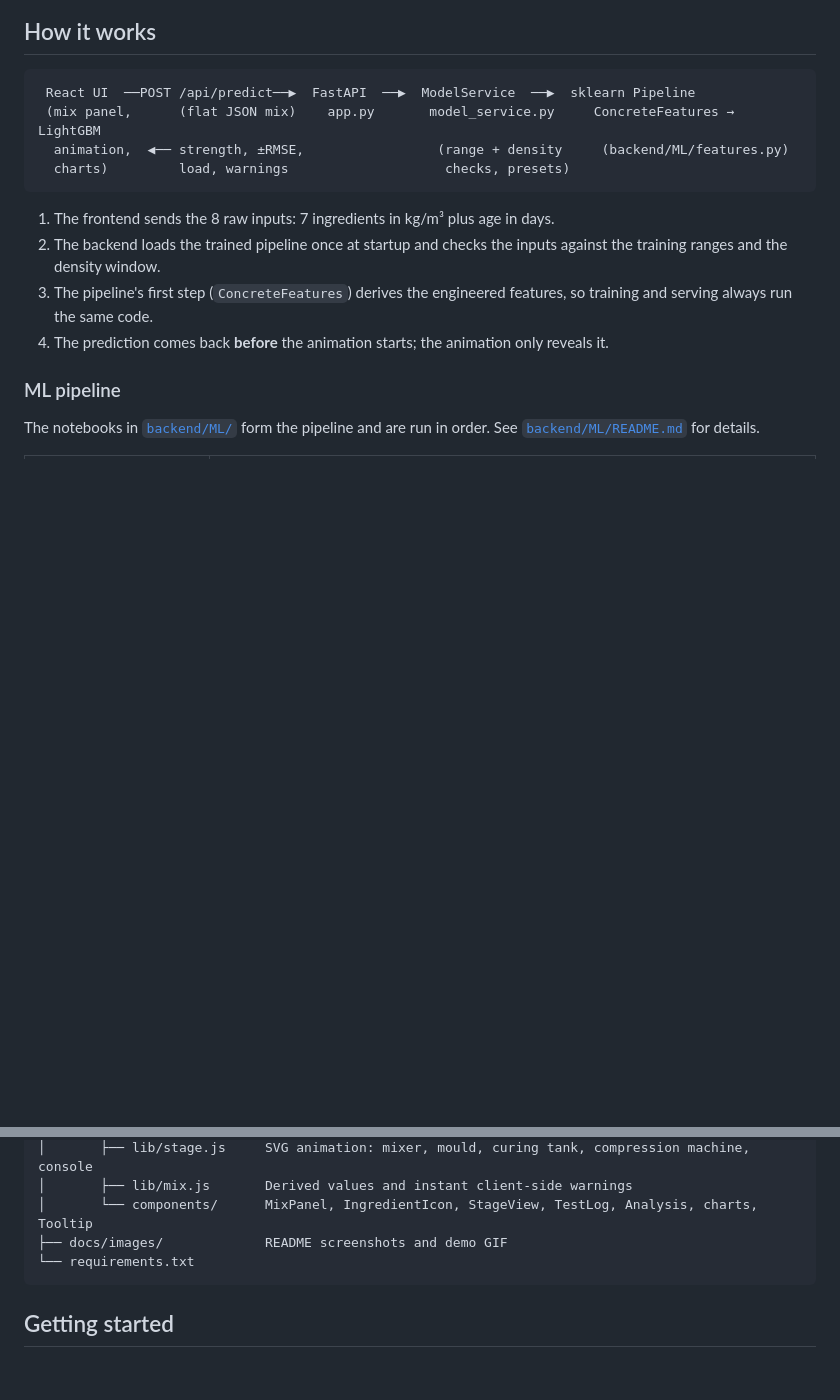
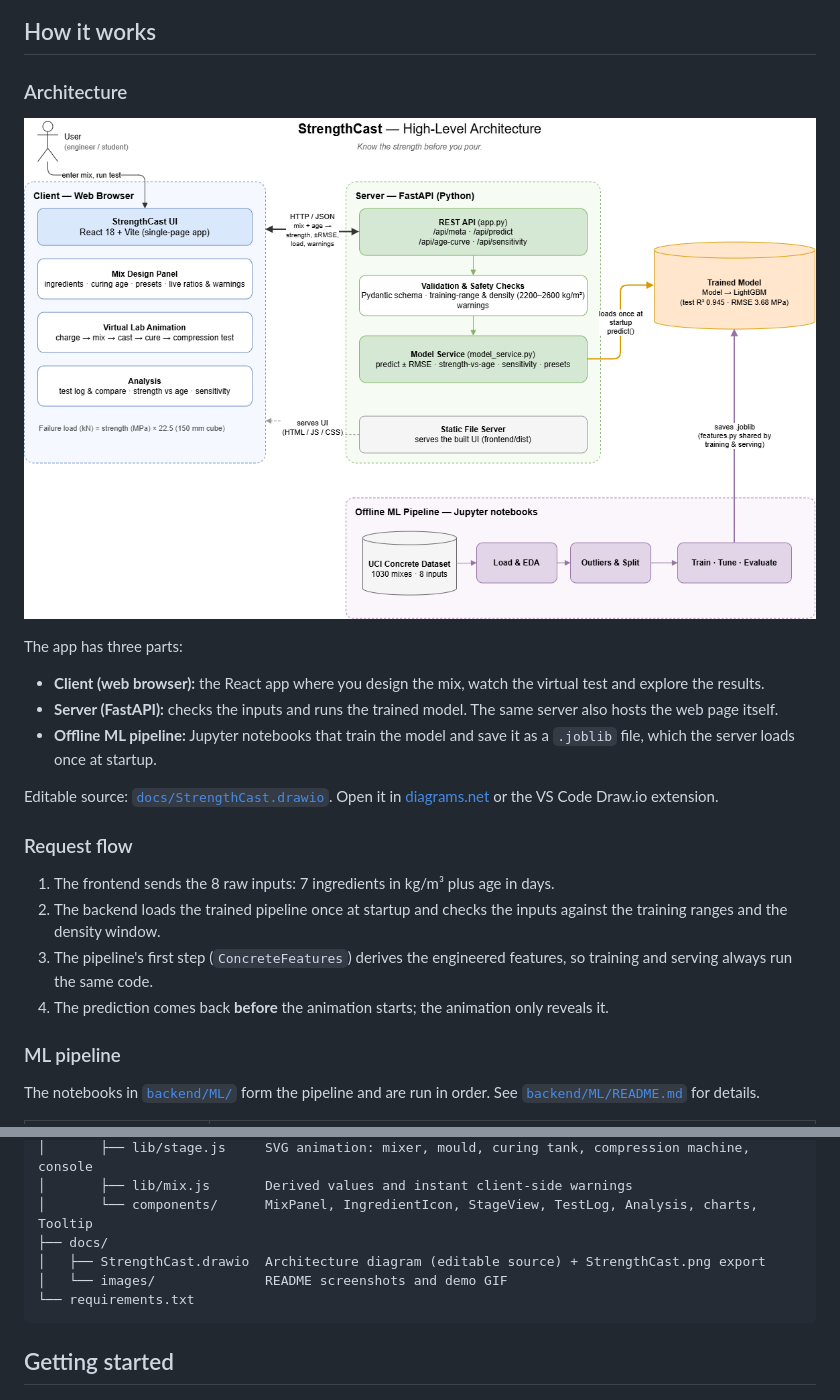
Before and after one commit to YashPame/StrengthCast, a Markdown page: README.md, 2 parts joined by grey strips. GitHub-like rendering; pictures changed too: docs/StrengthCast.png (added); blank space fills up the shorter version.

Commit message:
architecture diagram added

````diff
--- a/README.md
+++ b/README.md
@@ -79,12 +79,21 @@ panel on the right holds the inputs.
 
 ## How it works
 
-```
- React UI  ──POST /api/predict──▶  FastAPI  ──▶  ModelService  ──▶  sklearn Pipeline
- (mix panel,      (flat JSON mix)    app.py       model_service.py     ConcreteFeatures → LightGBM
-  animation,  ◀── strength, ±RMSE,                 (range + density     (backend/ML/features.py)
-  charts)         load, warnings                    checks, presets)
-```
+### Architecture
+
+![StrengthCast high-level architecture](docs/StrengthCast.png)
+
+The app has three parts:
+
+- **Client (web browser):** the React app where you design the mix, watch the virtual test and explore the results.
+- **Server (FastAPI):** checks the inputs and runs the trained model. The same server also hosts the web page itself.
+- **Offline ML pipeline:** Jupyter notebooks that train the model and save it as a `.joblib` file, which the
+  server loads once at startup.
+
+Editable source: [`docs/StrengthCast.drawio`](docs/StrengthCast.drawio). Open it in
+[diagrams.net](https://app.diagrams.net) or the VS Code Draw.io extension.
+
+### Request flow
 
 1. The frontend sends the 8 raw inputs: 7 ingredients in kg/m³ plus age in days.
 2. The backend loads the trained pipeline once at startup and checks the inputs against the training
@@ -179,7 +188,9 @@ Full results: [`model_comparison_v2.csv`](backend/ML/models/model_comparison_v2.
 │       ├── lib/stage.js     SVG animation: mixer, mould, curing tank, compression machine, console
 │       ├── lib/mix.js       Derived values and instant client-side warnings
 │       └── components/      MixPanel, IngredientIcon, StageView, TestLog, Analysis, charts, Tooltip
-├── docs/images/             README screenshots and demo GIF
+├── docs/
+│   ├── StrengthCast.drawio  Architecture diagram (editable source) + StrengthCast.png export
+│   └── images/              README screenshots and demo GIF
 └── requirements.txt
 ```
 
````
Also changed, not shown: 1 other file.
